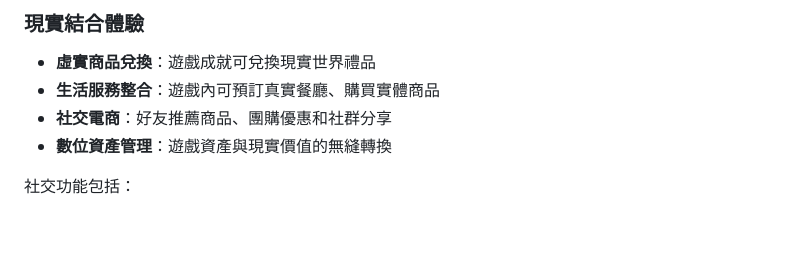
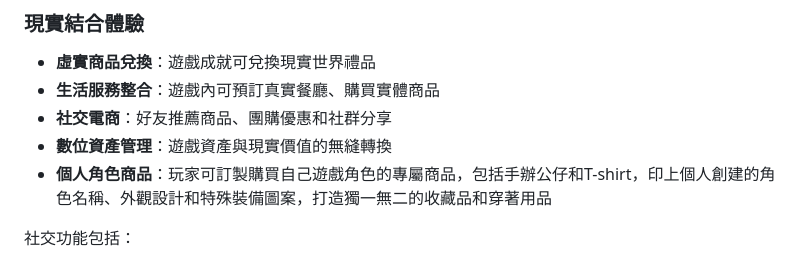
Before and after one commit to CasperHK/ElementalSkies, a Markdown page: README.md, the part around the change. GitHub-like rendering; blank space fills up the shorter version.

Commit message:
Add customization options for player characters, including merchandise like figurines and T-shirts

```diff
--- a/README.md
+++ b/README.md
@@ -59,6 +59,7 @@ ElementalSkies致力於幫助遊戲愛好者突破虛擬世界的界限，在現
 - **生活服務整合**：遊戲內可預訂真實餐廳、購買實體商品
 - **社交電商**：好友推薦商品、團購優惠和社群分享
 - **數位資產管理**：遊戲資產與現實價值的無縫轉換
+- **個人角色商品**：玩家可訂製購買自己遊戲角色的專屬商品，包括手辦公仔和T-shirt，印上個人創建的角色名稱、外觀設計和特殊裝備圖案，打造獨一無二的收藏品和穿著用品
 
 社交功能包括：
 - 個人檔案系統：上傳頭像、設定社交資訊
```
